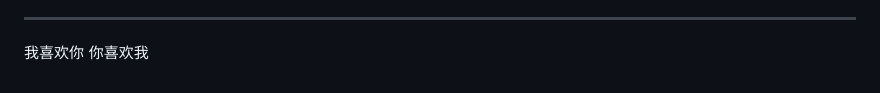
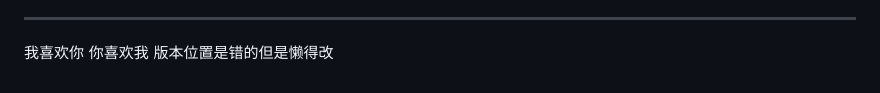
Before and after one commit to 125tiantian/counter-buddy, a Markdown page: README.md, the part around the change. Drawn GitHub-style.

Commit message:
Update README.md
一些小的描述修改

```diff
--- a/README.md
+++ b/README.md
@@ -225,3 +225,4 @@ python -m http.server 5173
 ---
 我喜欢你
 你喜欢我
+版本位置是错的但是懒得改
```
